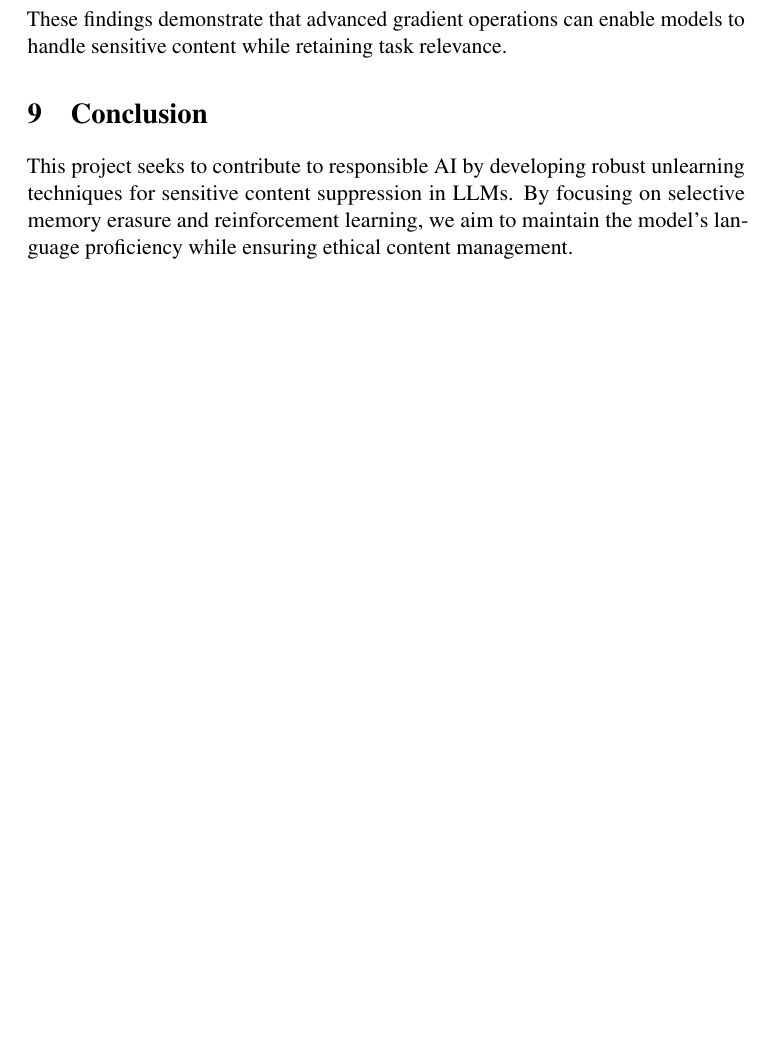
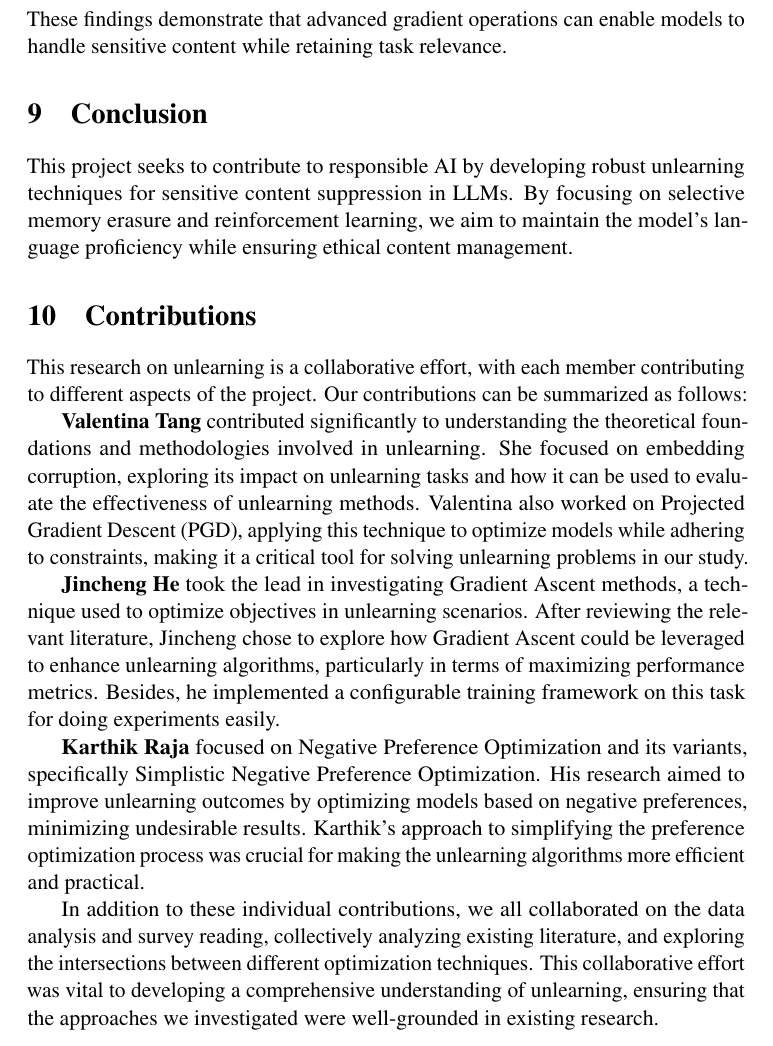
Before and after one commit to JinchengHeRyan/NLP_243_Final_Proj, a LaTeX document (Reports/final_report/acl2023.tex): part of page 13 of 13 before the commit and part of page 13 of 14 after it, cut so that both start at the same text, the shorter picture padded with empty space. Compiled offline with pdfLaTeX; a LaTeX package or settings file that is missing is left out.

Commit message:
Add contributions into final report

```diff
--- a/Reports/final_report/acl2023.tex
+++ b/Reports/final_report/acl2023.tex
@@ -419,6 +419,19 @@
     This project seeks to contribute to responsible AI by developing robust unlearning techniques for sensitive content suppression in LLMs. By focusing on selective memory erasure and reinforcement learning, we aim to maintain the model's language proficiency while ensuring ethical content management.
 
 
+    \section{Contributions}
+
+    This research on unlearning is a collaborative effort, with each member contributing to different aspects of the project. Our contributions can be summarized as follows:
+
+    \textbf{Valentina Tang} contributed significantly to understanding the theoretical foundations and methodologies involved in unlearning. She focused on embedding corruption, exploring its impact on unlearning tasks and how it can be used to evaluate the effectiveness of unlearning methods. Valentina also worked on Projected Gradient Descent (PGD), applying this technique to optimize models while adhering to constraints, making it a critical tool for solving unlearning problems in our study.
+
+    \textbf{Jincheng He} took the lead in investigating Gradient Ascent methods, a technique used to optimize objectives in unlearning scenarios. After reviewing the relevant literature, Jincheng chose to explore how Gradient Ascent could be leveraged to enhance unlearning algorithms, particularly in terms of maximizing performance metrics. Besides, he implemented a configurable training framework on this task for doing experiments easily.
+
+    \textbf{Karthik Raja} focused on Negative Preference Optimization and its variants, specifically Simplistic Negative Preference Optimization. His research aimed to improve unlearning outcomes by optimizing models based on negative preferences, minimizing undesirable results. Karthik's approach to simplifying the preference optimization process was crucial for making the unlearning algorithms more efficient and practical.
+
+    In addition to these individual contributions, we all collaborated on the data analysis and survey reading, collectively analyzing existing literature, and exploring the intersections between different optimization techniques. This collaborative effort was vital to developing a comprehensive understanding of unlearning, ensuring that the approaches we investigated were well-grounded in existing research.
+
+
     \bibliographystyle{acl_natbib}
     \bibliography{ref}
 
```
